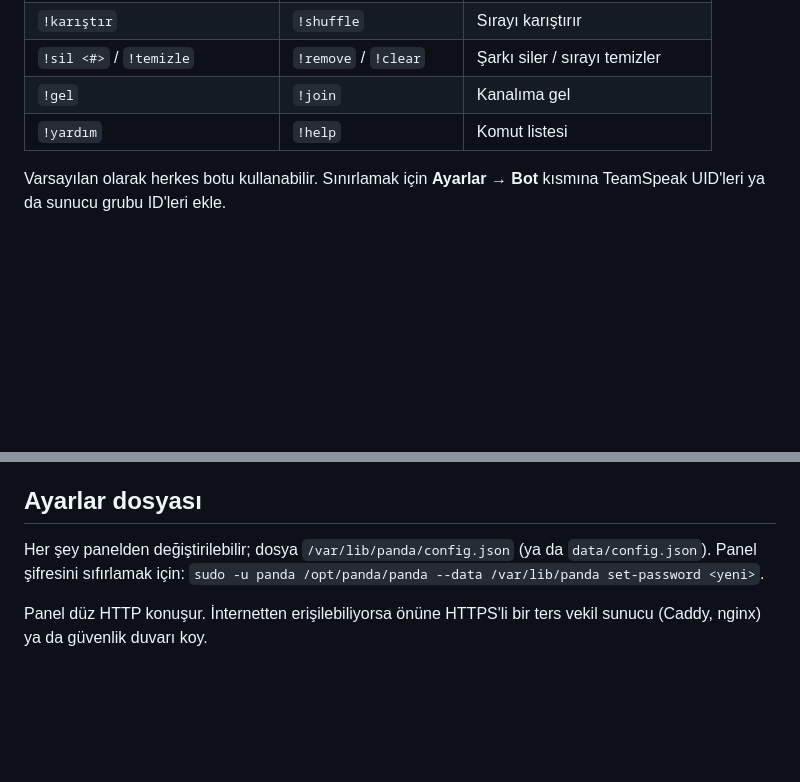
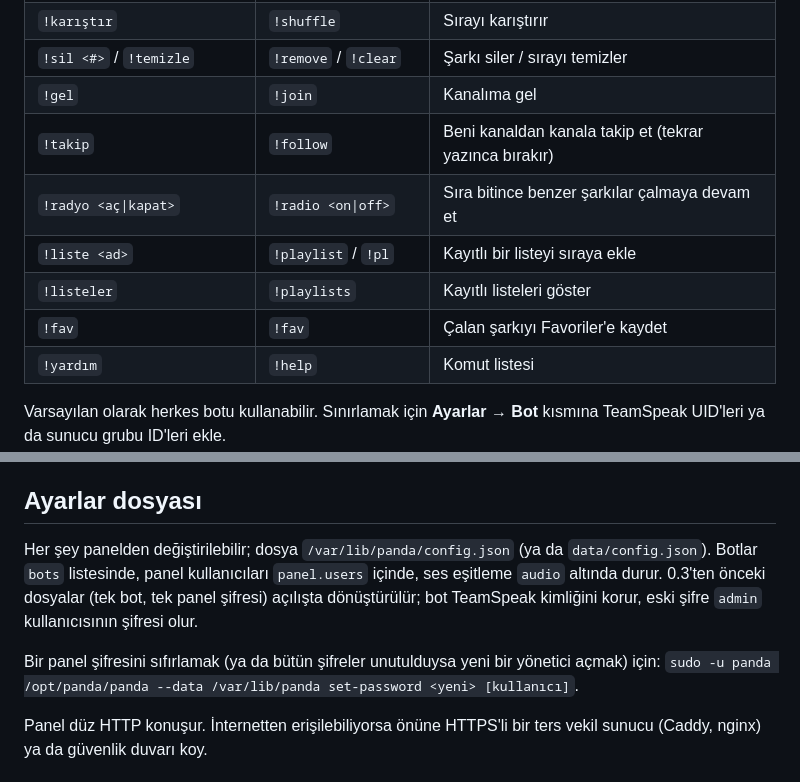
Before and after one commit to KaanBahaSever/panda, a Markdown page: README.tr.md, 2 parts joined by grey strips. Drawn GitHub-style; blank space fills up the shorter version.

```diff
--- a/README.tr.md
+++ b/README.tr.md
@@ -112,6 +126,11 @@ Botun kanalına ya da bota özel mesaj olarak yaz. İngilizce karşılıkları d
 | `!karıştır` | `!shuffle` | Sırayı karıştırır |
 | `!sil <#>` / `!temizle` | `!remove` / `!clear` | Şarkı siler / sırayı temizler |
 | `!gel` | `!join` | Kanalıma gel |
+| `!takip` | `!follow` | Beni kanaldan kanala takip et (tekrar yazınca bırakır) |
+| `!radyo <aç\|kapat>` | `!radio <on\|off>` | Sıra bitince benzer şarkılar çalmaya devam et |
+| `!liste <ad>` | `!playlist` / `!pl` | Kayıtlı bir listeyi sıraya ekle |
+| `!listeler` | `!playlists` | Kayıtlı listeleri göster |
+| `!fav` | `!fav` | Çalan şarkıyı Favoriler'e kaydet |
 | `!yardım` | `!help` | Komut listesi |
 
 Varsayılan olarak herkes botu kullanabilir. Sınırlamak için **Ayarlar → Bot** kısmına TeamSpeak
@@ -137,7 +156,12 @@ tek şey yukarıdaki bot kontrolü, onu da cookies çözer.
 ## Ayarlar dosyası
 
 Her şey panelden değiştirilebilir; dosya `/var/lib/panda/config.json` (ya da `data/config.json`).
-Panel şifresini sıfırlamak için: `sudo -u panda /opt/panda/panda --data /var/lib/panda set-password <yeni>`.
+Botlar `bots` listesinde, panel kullanıcıları `panel.users` içinde, ses eşitleme `audio` altında durur.
+0.3'ten önceki dosyalar (tek bot, tek panel şifresi) açılışta dönüştürülür; bot TeamSpeak kimliğini
+korur, eski şifre `admin` kullanıcısının şifresi olur.
+
+Bir panel şifresini sıfırlamak (ya da bütün şifreler unutulduysa yeni bir yönetici açmak) için:
+`sudo -u panda /opt/panda/panda --data /var/lib/panda set-password <yeni> [kullanıcı]`.
 
 Panel düz HTTP konuşur. İnternetten erişilebiliyorsa önüne HTTPS'li bir ters vekil sunucu
 (Caddy, nginx) ya da güvenlik duvarı koy.
```
Also changed, not shown: other parts of README.tr.md (+23 -9 lines), README.md (+46 -17 lines).
